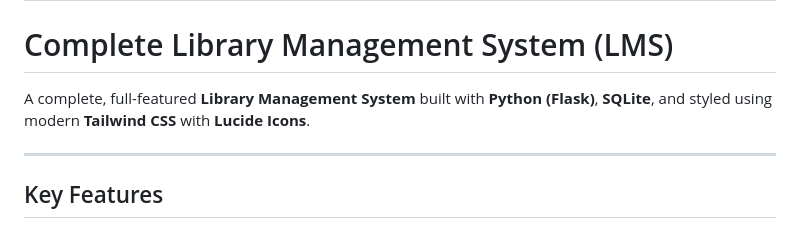
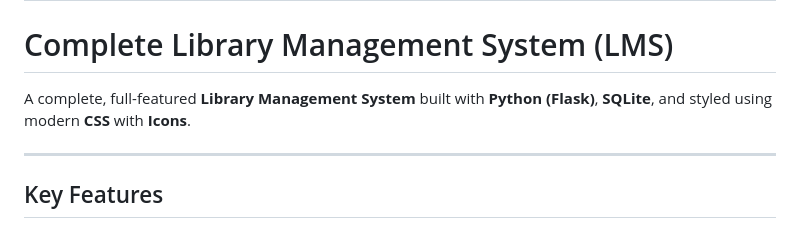
Before and after one commit to ayush893singh/library-management-system, a Markdown page: README.md, the part around the change. GitHub-like rendering.

```diff
--- a/README.md
+++ b/README.md
@@ -2,7 +2,7 @@
 
 # Complete Library Management System (LMS)
 
-A complete, full-featured **Library Management System** built with **Python (Flask)**, **SQLite**, and styled using modern **Tailwind CSS** with **Lucide Icons**.
+A complete, full-featured **Library Management System** built with **Python (Flask)**, **SQLite**, and styled using modern **CSS** with **Icons**.
 
 ---
 
```
